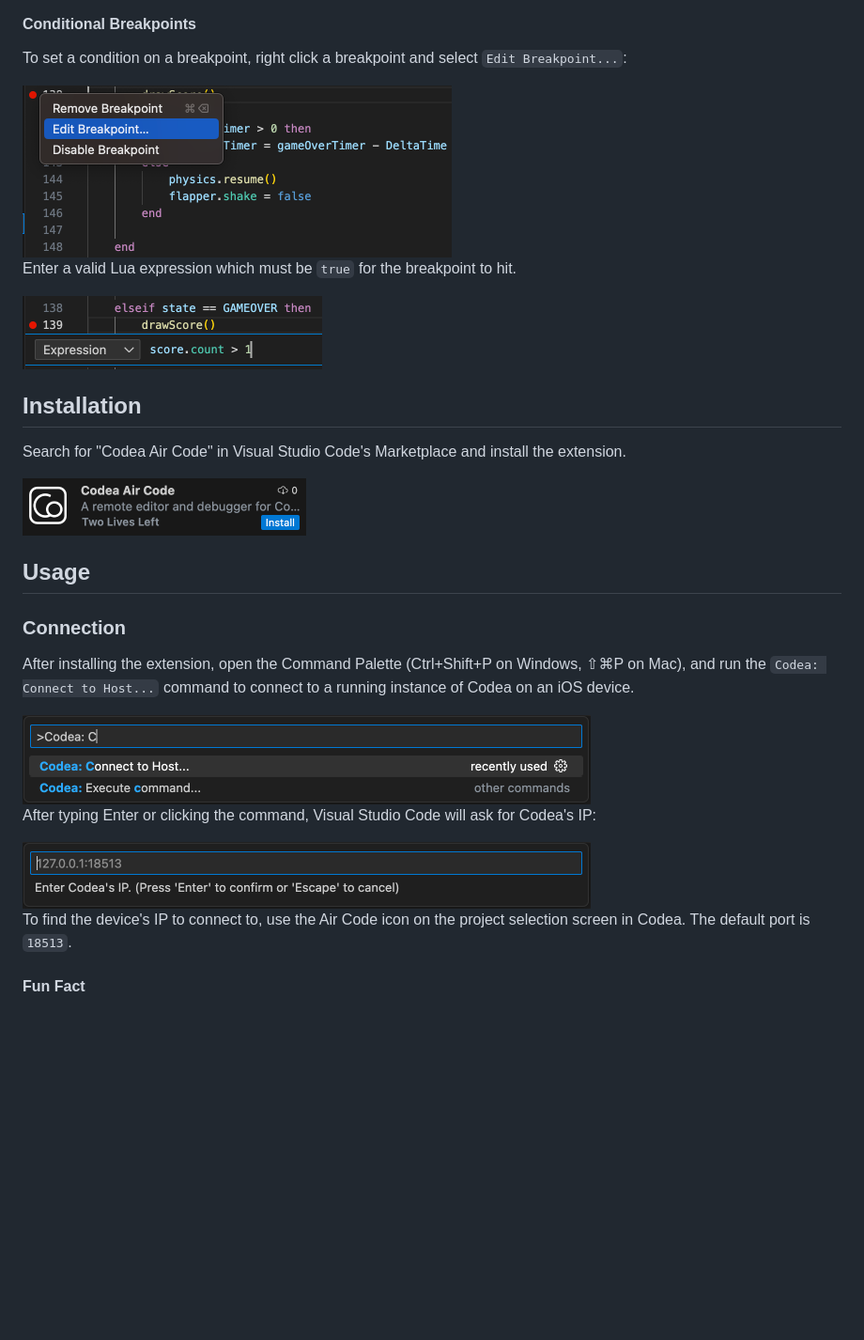
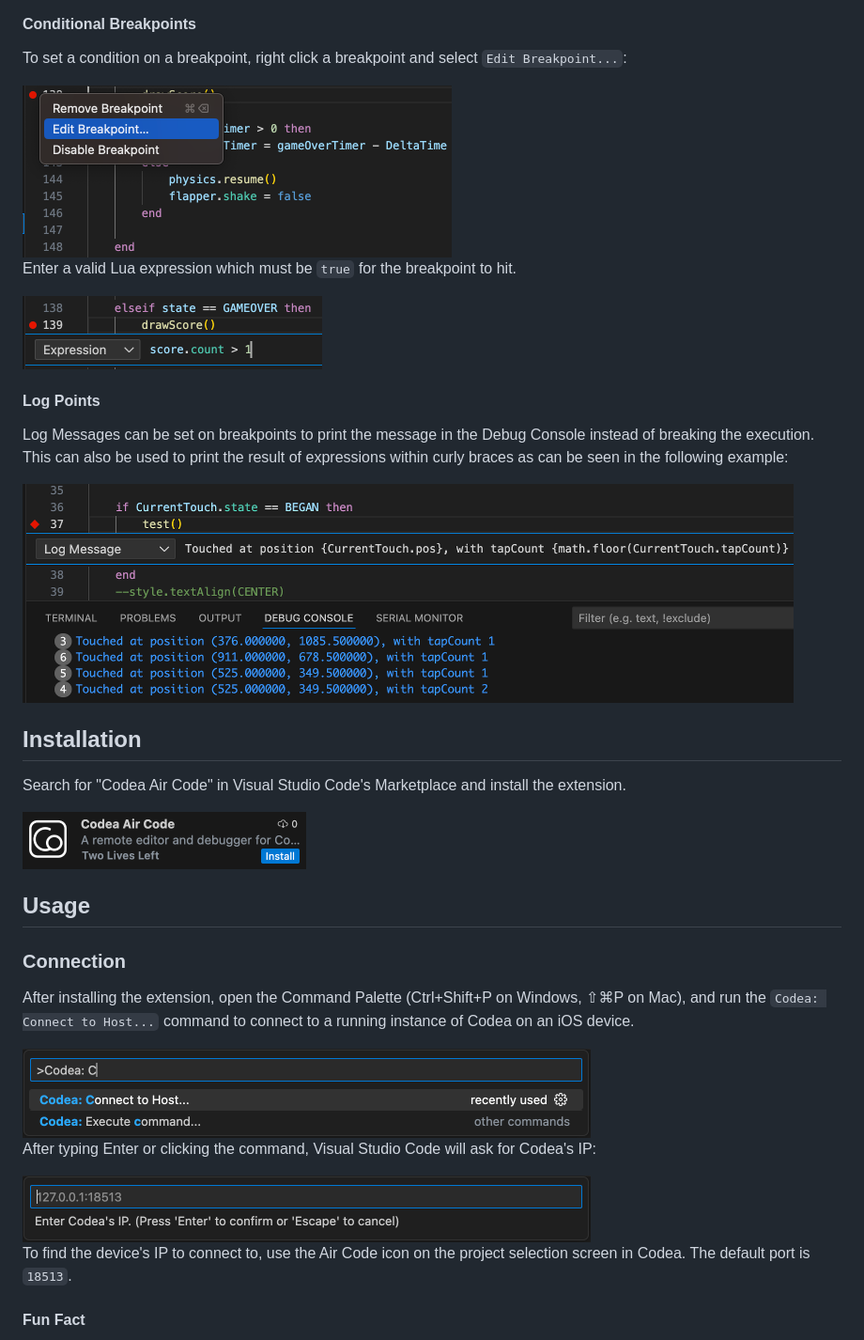
Before and after one commit to twolivesleft/codea-air-code, a Markdown page: README.md, the part around the change printed below. Shown: that part at 94% size. GitHub-like rendering; pictures changed too: images/logpoint.png (added); blank space fills up the shorter version.

Commit message:
Documented log points and updated image hints.

```diff
--- a/README.md
+++ b/README.md
@@ -111,7 +111,13 @@ To set a condition on a breakpoint, right click a breakpoint and select `Edit Br
 
 Enter a valid Lua expression which must be `true` for the breakpoint to hit.
 
-<img width="319" alt="Screenshot of parameters" src="images/breakpoint_condition.png">
+<img width="319" alt="Breakpoint condition" src="images/breakpoint_condition.png">
+
+#### Log Points
+
+Log Messages can be set on breakpoints to print the message in the Debug Console instead of breaking the execution. This can also be used to print the result of expressions within curly braces as can be seen in the following example:
+
+<img width="821" alt="Logpoint" src="images/logpoint.png">
 
 ## Installation
 
```
Also changed, not shown: other parts of README.md (+18 -18 lines).
